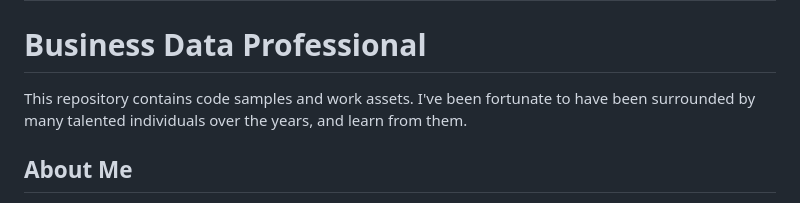
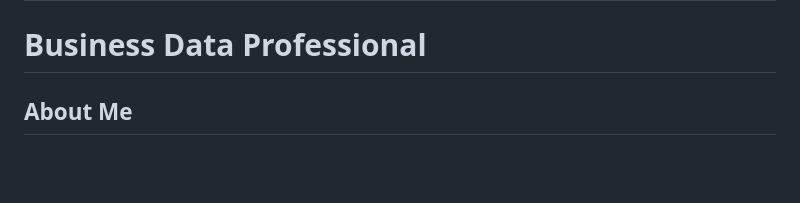
Before and after one commit to cras-py/coreyrastello, a Markdown page: docs/about.md, the part around the change. Rendered like a GitHub page; blank space fills up the shorter version.

Commit message:
updated md for about

```diff
--- a/docs/about.md
+++ b/docs/about.md
@@ -5,10 +5,6 @@ title: About Me
 
 # Corey Rastello
 # Business Data Professional
-
-This repository contains code samples and work assets.
-I've been fortunate to have been surrounded by many talented individuals over the years, and learn from them.
-
 ## About Me
 I grew up in Michigans Upper Peninsula and attended Michigan Technoligical University, graduating with a degree in Finance in 2011.
 I obtained my MBA from Providence College in 2015 while working full time as an Equipment Manager for the ice hockey teams.
```
